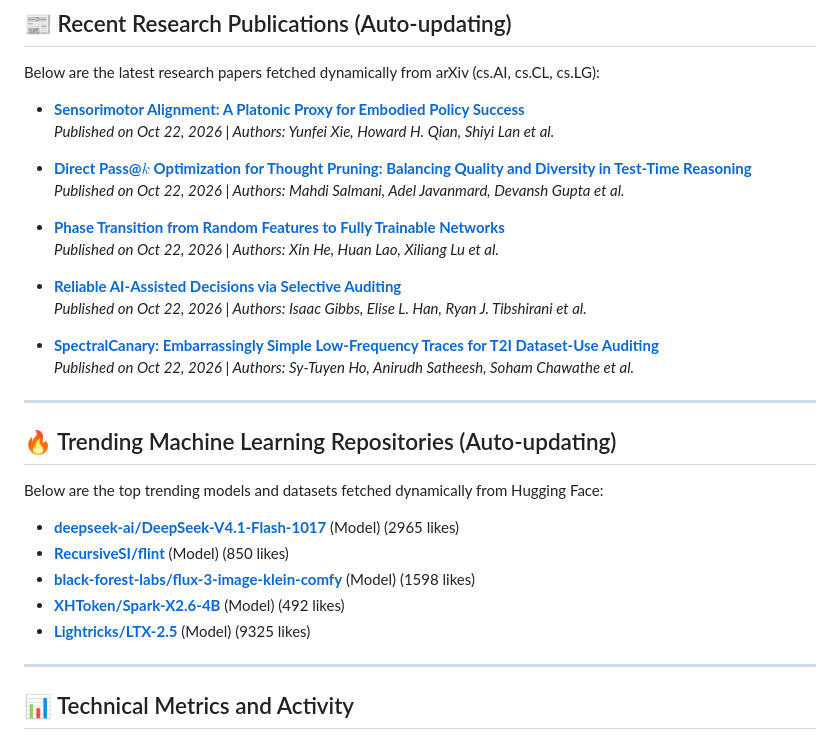
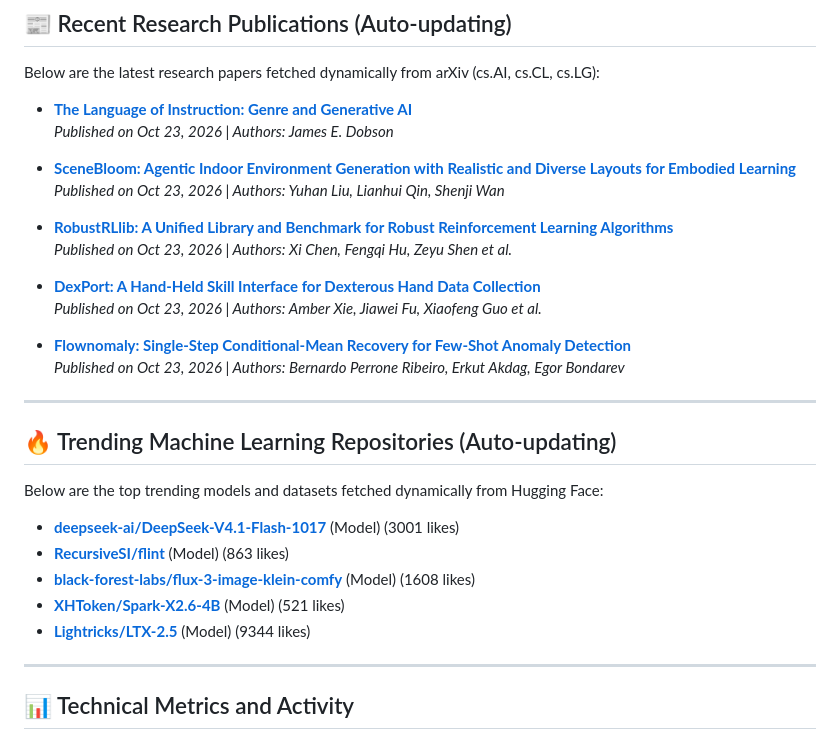
Before and after one commit to iamarifalam/iamarifalam, a Markdown page: README.md, the part around one of its changes. GitHub-like rendering.

Commit message:
auto: update AI papers & Hugging Face trends [skip ci]

```diff
--- a/README.md
+++ b/README.md
@@ -98,31 +98,31 @@
 ## 📰 Recent Research Publications (Auto-updating)
 Below are the latest research papers fetched dynamically from arXiv (cs.AI, cs.CL, cs.LG):
 
-- **[Sensorimotor Alignment: A Platonic Proxy for Embodied Policy Success](http://arxiv.org/abs/2610.31670v1)**
-  *Published on Oct 22, 2026 | Authors: Yunfei Xie, Howard H. Qian, Shiyi Lan et al.*
+- **[The Language of Instruction: Genre and Generative AI](http://arxiv.org/abs/2610.32982v1)**
+  *Published on Oct 23, 2026 | Authors: James E. Dobson*
 
-- **[Direct Pass@$k$ Optimization for Thought Pruning: Balancing Quality and Diversity in Test-Time Reasoning](http://arxiv.org/abs/2610.31667v1)**
-  *Published on Oct 22, 2026 | Authors: Mahdi Salmani, Adel Javanmard, Devansh Gupta et al.*
+- **[SceneBloom: Agentic Indoor Environment Generation with Realistic and Diverse Layouts for Embodied Learning](http://arxiv.org/abs/2610.32978v1)**
+  *Published on Oct 23, 2026 | Authors: Yuhan Liu, Lianhui Qin, Shenji Wan*
 
-- **[Phase Transition from Random Features to Fully Trainable Networks](http://arxiv.org/abs/2610.31663v1)**
-  *Published on Oct 22, 2026 | Authors: Xin He, Huan Lao, Xiliang Lu et al.*
+- **[RobustRLlib: A Unified Library and Benchmark for Robust Reinforcement Learning Algorithms](http://arxiv.org/abs/2610.32971v1)**
+  *Published on Oct 23, 2026 | Authors: Xi Chen, Fengqi Hu, Zeyu Shen et al.*
 
-- **[Reliable AI-Assisted Decisions via Selective Auditing](http://arxiv.org/abs/2610.31662v1)**
-  *Published on Oct 22, 2026 | Authors: Isaac Gibbs, Elise L. Han, Ryan J. Tibshirani et al.*
+- **[DexPort: A Hand-Held Skill Interface for Dexterous Hand Data Collection](http://arxiv.org/abs/2610.32969v1)**
+  *Published on Oct 23, 2026 | Authors: Amber Xie, Jiawei Fu, Xiaofeng Guo et al.*
 
-- **[SpectralCanary: Embarrassingly Simple Low-Frequency Traces for T2I Dataset-Use Auditing](http://arxiv.org/abs/2610.31659v1)**
-  *Published on Oct 22, 2026 | Authors: Sy-Tuyen Ho, Anirudh Satheesh, Soham Chawathe et al.*
+- **[Flownomaly: Single-Step Conditional-Mean Recovery for Few-Shot Anomaly Detection](http://arxiv.org/abs/2610.32964v1)**
+  *Published on Oct 23, 2026 | Authors: Bernardo Perrone Ribeiro, Erkut Akdag, Egor Bondarev*
 
 ---
 
 ## 🔥 Trending Machine Learning Repositories (Auto-updating)
 Below are the top trending models and datasets fetched dynamically from Hugging Face:
 
-- **[deepseek-ai/DeepSeek-V4.1-Flash-1017](https://huggingface.co/deepseek-ai/DeepSeek-V4.1-Flash-1017)** (Model) (2965 likes)
-- **[RecursiveSI/flint](https://huggingface.co/RecursiveSI/flint)** (Model) (850 likes)
-- **[black-forest-labs/flux-3-image-klein-comfy](https://huggingface.co/black-forest-labs/flux-3-image-klein-comfy)** (Model) (1598 likes)
-- **[XHToken/Spark-X2.6-4B](https://huggingface.co/XHToken/Spark-X2.6-4B)** (Model) (492 likes)
-- **[Lightricks/LTX-2.5](https://huggingface.co/Lightricks/LTX-2.5)** (Model) (9325 likes)
+- **[deepseek-ai/DeepSeek-V4.1-Flash-1017](https://huggingface.co/deepseek-ai/DeepSeek-V4.1-Flash-1017)** (Model) (3001 likes)
+- **[RecursiveSI/flint](https://huggingface.co/RecursiveSI/flint)** (Model) (863 likes)
+- **[black-forest-labs/flux-3-image-klein-comfy](https://huggingface.co/black-forest-labs/flux-3-image-klein-comfy)** (Model) (1608 likes)
+- **[XHToken/Spark-X2.6-4B](https://huggingface.co/XHToken/Spark-X2.6-4B)** (Model) (521 likes)
+- **[Lightricks/LTX-2.5](https://huggingface.co/Lightricks/LTX-2.5)** (Model) (9344 likes)
 
 ---
 
```
Also changed, not shown: other parts of README.md (+1 -1 lines).
